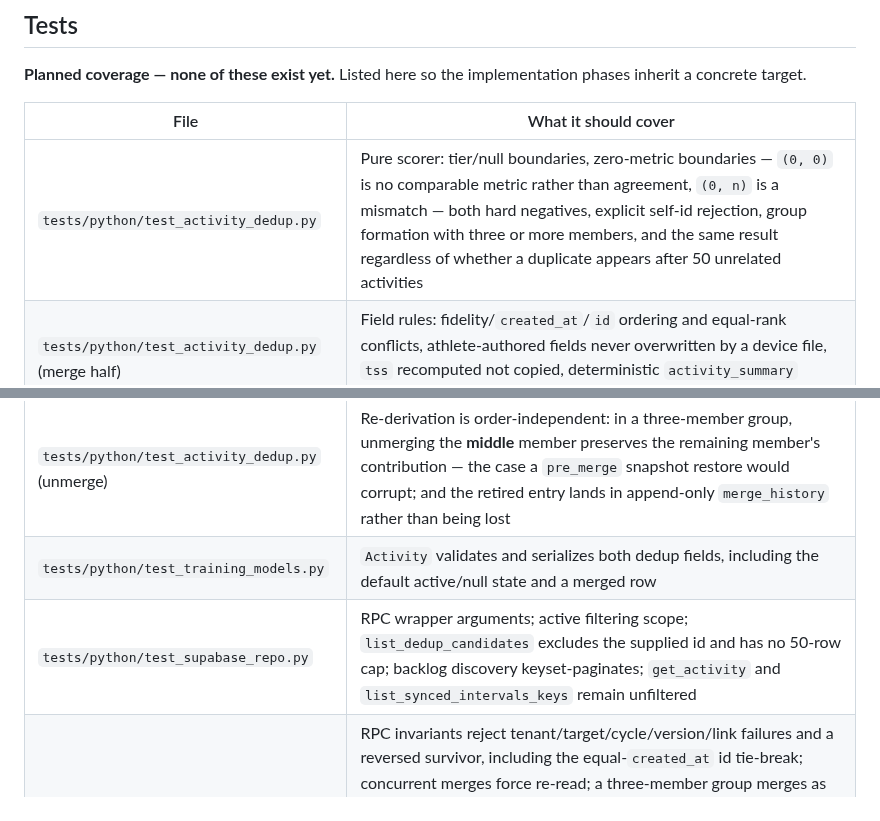
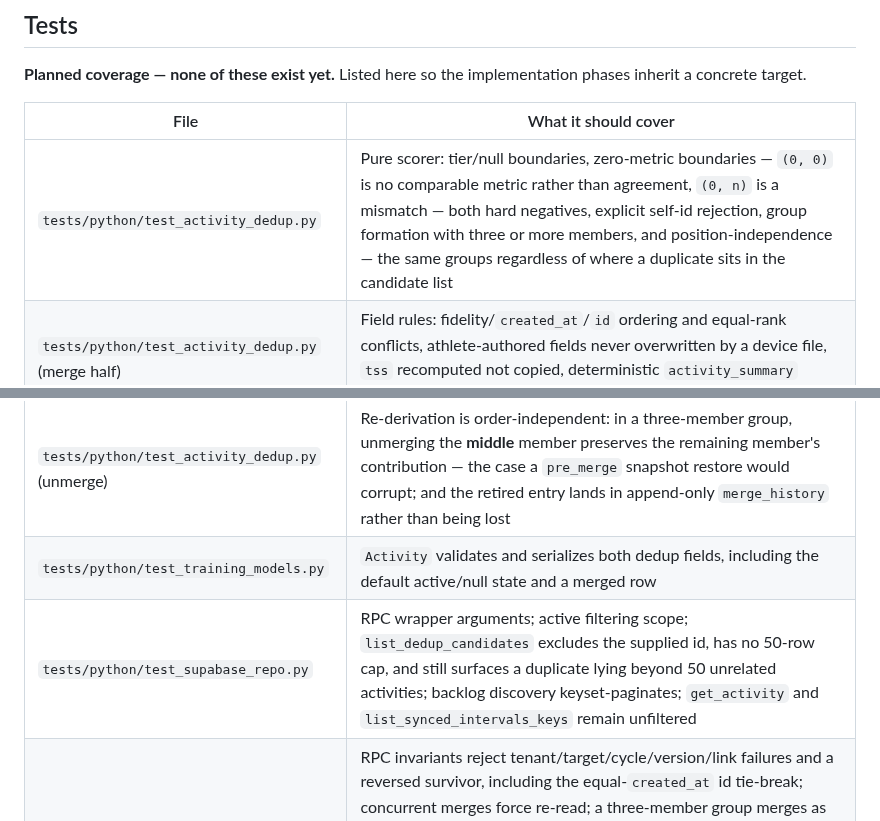
Before and after one commit to zew1me/fitness-coach-agent, a Markdown page: docs/DEDUPLICATION_DESIGN.md, 2 parts joined by grey strips. Rendered like a GitHub page.

Commit message:
docs(dedup): test the 50-row cap where it can actually be observed
The scorer row claimed coverage for "the same result regardless of
whether a duplicate appears after 50 unrelated activities", but the
scorer is pure and takes a list — it cannot observe a SQL row cap, so
that test would have passed no matter what list_dedup_candidates did,
which is the opposite of what the round-1 finding asked for.

Keep the property the scorer can prove (position-independence within
its candidate list) in test_activity_dedup.py, and assert the 50-row
case in test_supabase_repo.py alongside the rest of candidate discovery,
where the cap actually lives.

Co-Authored-By: Claude Opus 5 <noreply@anthropic.com>
Claude-Session: https://claude.ai/code/session_01KHs5TyKufLzTpEqyS2FCVT

```diff
--- a/docs/DEDUPLICATION_DESIGN.md
+++ b/docs/DEDUPLICATION_DESIGN.md
@@ -778,11 +778,11 @@ phases inherit a concrete target.
 
 | File                                               | What it should cover                                                                                                                                                                                                                                                                                                                                                                                                                                                                                                                                                                                                                              |
 | -------------------------------------------------- | ------------------------------------------------------------------------------------------------------------------------------------------------------------------------------------------------------------------------------------------------------------------------------------------------------------------------------------------------------------------------------------------------------------------------------------------------------------------------------------------------------------------------------------------------------------------------------------------------------------------------------------------------- |
-| `tests/python/test_activity_dedup.py`              | Pure scorer: tier/null boundaries, zero-metric boundaries — `(0, 0)` is no comparable metric rather than agreement, `(0, n)` is a mismatch — both hard negatives, explicit self-id rejection, group formation with three or more members, and the same result regardless of whether a duplicate appears after 50 unrelated activities                                                                                                                                                                                                                                                                                                             |
+| `tests/python/test_activity_dedup.py`              | Pure scorer: tier/null boundaries, zero-metric boundaries — `(0, 0)` is no comparable metric rather than agreement, `(0, n)` is a mismatch — both hard negatives, explicit self-id rejection, group formation with three or more members, and position-independence — the same groups regardless of where a duplicate sits in the candidate list                                                                                                                                                                                                                                                                                                  |
 | `tests/python/test_activity_dedup.py` (merge half) | Field rules: fidelity/`created_at`/`id` ordering and equal-rank conflicts, athlete-authored fields never overwritten by a device file, `tss` recomputed not copied, deterministic `activity_summary` deep-merge, unlisted columns untouched, `pre_merge` completeness                                                                                                                                                                                                                                                                                                                                                                             |
 | `tests/python/test_activity_dedup.py` (unmerge)    | Re-derivation is order-independent: in a three-member group, unmerging the **middle** member preserves the remaining member's contribution — the case a `pre_merge` snapshot restore would corrupt; and the retired entry lands in append-only `merge_history` rather than being lost                                                                                                                                                                                                                                                                                                                                                             |
 | `tests/python/test_training_models.py`             | `Activity` validates and serializes both dedup fields, including the default active/null state and a merged row                                                                                                                                                                                                                                                                                                                                                                                                                                                                                                                                   |
-| `tests/python/test_supabase_repo.py`               | RPC wrapper arguments; active filtering scope; `list_dedup_candidates` excludes the supplied id and has no 50-row cap; backlog discovery keyset-paginates; `get_activity` and `list_synced_intervals_keys` remain unfiltered                                                                                                                                                                                                                                                                                                                                                                                                                      |
+| `tests/python/test_supabase_repo.py`               | RPC wrapper arguments; active filtering scope; `list_dedup_candidates` excludes the supplied id, has no 50-row cap, and still surfaces a duplicate lying beyond 50 unrelated activities; backlog discovery keyset-paginates; `get_activity` and `list_synced_intervals_keys` remain unfiltered                                                                                                                                                                                                                                                                                                                                                    |
 | `tests/python/test_supabase_db.py`                 | RPC invariants reject tenant/target/cycle/version/link failures and a reversed survivor, including the equal-`created_at` id tie-break; concurrent merges force re-read; a three-member group merges as two transactions with an unmerge of an earlier member forcing `40001`; plan links transfer/restore safely; Tier-B proposal/message verification and consumption are atomic, including a three-member group whose consent survives the first pairwise merge and is consumed only on the last, and phrase normalization (padding, case, and internal whitespace) and a near-miss phrase that must be rejected; exact retries are idempotent |
 | `tests/python/test_api.py`                         | Detection excludes self/row caps and precedes matching; merged-away rows reject generic updates; merge re-scores exact ids; Tier B rejects invalid proposal/message states and atomically consumes valid proof                                                                                                                                                                                                                                                                                                                                                                                                                                    |
 | `tests/python/test_engine.py`                      | `get_load_snapshot_on_or_before` seeds a window correctly; merge and unmerge start at the minimum pre/post member date; the 90-day horizon is evaluated against that same date; a merge that commits without its rebuild leaves `load_rebuild_pending` and the next rebuild starts from the earliest outstanding `rebuild_from`; re-running a completed rebuild is a no-op                                                                                                                                                                                                                                                                        |
```
